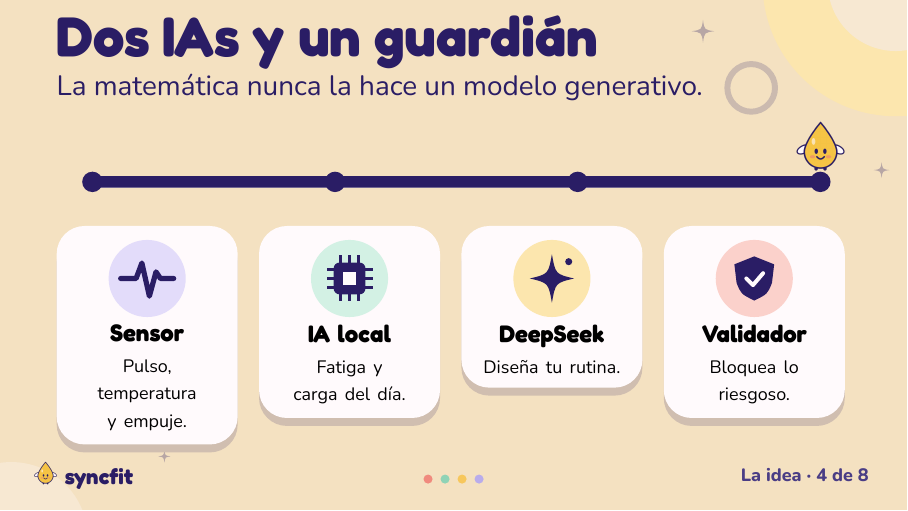
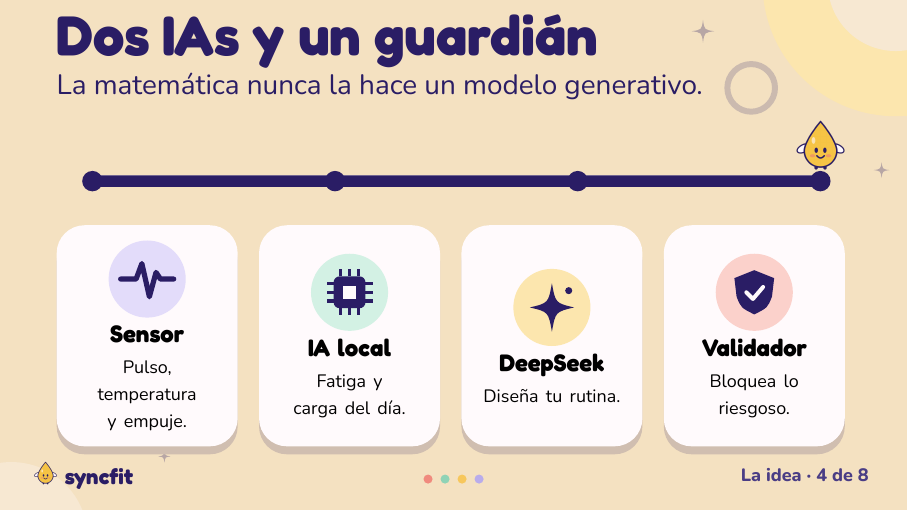
Before and after one commit to Jenifrutica/syncfit-presentation, LaTeX slides (beamer/syncfit-pitch.tex): page 4 of 8. Compiled offline with XeLaTeX.

Commit message:
pitch: bento cards, every card on a slide has the same size
The cards grew with their text, so on one slide they ended at different
heights (81, 96 and 109 pt on the two-AIs slide). Each card type now has a
fixed height, and the two backend columns start and end on the same line.

```diff
--- a/beamer/syncfit-pitch.tex
+++ b/beamer/syncfit-pitch.tex
@@ -19,28 +19,28 @@
 % Card with a round icon badge, title and one line. {fill}{badge}{icon}{title}{line}
 \newcommand{\icontarjeta}[5]{%
   \begin{tikzpicture}[baseline=(current bounding box.north)]
-    \node[fill=#1, sombra, rounded corners=16pt, minimum height=1.9cm, text width=3.55cm, inner sep=9pt, align=center]
+    \node[fill=#1, sombra, rounded corners=16pt, minimum height=3.75cm, text width=3.55cm, inner sep=9pt, align=center]
       {\insignia{#2}{#3}\par\vspace{5pt}{\display\Large #4}\par\vspace{3pt}{\small #5}};
   \end{tikzpicture}}
 % Station of the two-AIs flow: badge, title, one line. {badge}{icon}{title}{line}
 \newcommand{\estacion}[4]{%
   \begin{tikzpicture}[baseline=(current bounding box.north)]
-    \node[fill=nube, sombra, rounded corners=14pt, text width=2.7cm, minimum height=1.6cm, inner sep=7pt, align=center]
+    \node[fill=nube, sombra, rounded corners=14pt, text width=2.7cm, minimum height=3.9cm, inner sep=7pt, align=center]
       {\insignia{#1}{#2}\par\vspace{3pt}{\display\large #3}\par\vspace{2pt}{\footnotesize #4}};
   \end{tikzpicture}}
 
 % Backend layer bar. {fill}{name}{line}
 \newcommand{\capa}[3]{%
-  \tikz\node[fill=#1, sombra, rounded corners=11pt, text width=7.3cm, inner xsep=11pt, inner ysep=4pt, align=left]
+  \tikz[baseline=(current bounding box.north)]\node[fill=#1, sombra, rounded corners=11pt, text width=7.3cm, minimum height=1.23cm, inner xsep=11pt, inner ysep=4pt, align=left]
     {{\display\normalsize #2}\quad{\footnotesize #3}};}
 % Fact chip for the backend slide. {title}{line}
 \newcommand{\hecho}[2]{%
-  \tikz\node[fill=nube, sombra, rounded corners=11pt, text width=5.2cm, inner xsep=10pt, inner ysep=5pt, align=left]
+  \tikz[baseline=(current bounding box.north)]\node[fill=nube, sombra, rounded corners=11pt, text width=5.2cm, minimum height=1.7cm, inner xsep=10pt, inner ysep=5pt, align=left]
     {{\display\normalsize #1}\par{\footnotesize #2}};}
 % Data structure type card: where it is used and why this one. {fill}{type}{where}{why}
 \newcommand{\tipoestructura}[4]{%
   \begin{tikzpicture}[baseline=(current bounding box.north)]
-    \node[fill=#1, sombra, rounded corners=13pt, text width=6.15cm, minimum height=1.75cm, inner xsep=10pt, inner ysep=5pt, align=left]
+    \node[fill=#1, sombra, rounded corners=13pt, text width=6.15cm, minimum height=2.8cm, inner xsep=10pt, inner ysep=5pt, align=left]
       {{\display\large #2}\par\vspace{2pt}{\footnotesize\textbf{Dónde:} #3}\par\vspace{1pt}{\footnotesize\textbf{Por qué:} #4}};
   \end{tikzpicture}}
 
```
